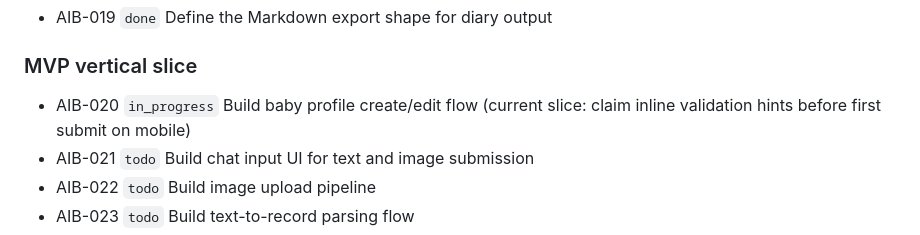
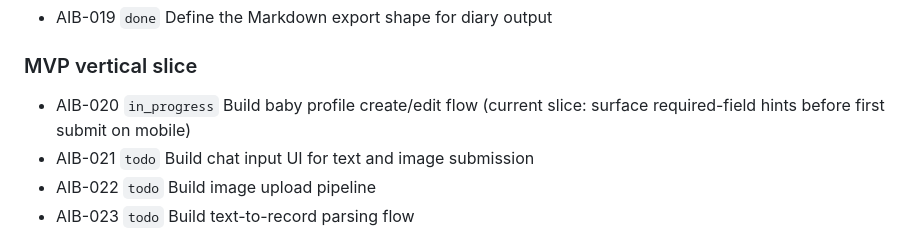
Before and after one commit to tensorcopy/aibaby, a Markdown page: tasks/current.md, the part around the change. Rendered like a GitHub page.

Commit message:
chore(AIB-020): claim required-field mobile validation hint slice

```diff
--- a/tasks/current.md
+++ b/tasks/current.md
@@ -14,7 +14,7 @@ This file is the lightweight shared backlog for human and agent coordination.
 - AIB-019 `done` Define the Markdown export shape for diary output
 
 ### MVP vertical slice
-- AIB-020 `in_progress` Build baby profile create/edit flow (current slice: claim inline validation hints before first submit on mobile)
+- AIB-020 `in_progress` Build baby profile create/edit flow (current slice: surface required-field hints before first submit on mobile)
 - AIB-021 `todo` Build chat input UI for text and image submission
 - AIB-022 `todo` Build image upload pipeline
 - AIB-023 `todo` Build text-to-record parsing flow
```
